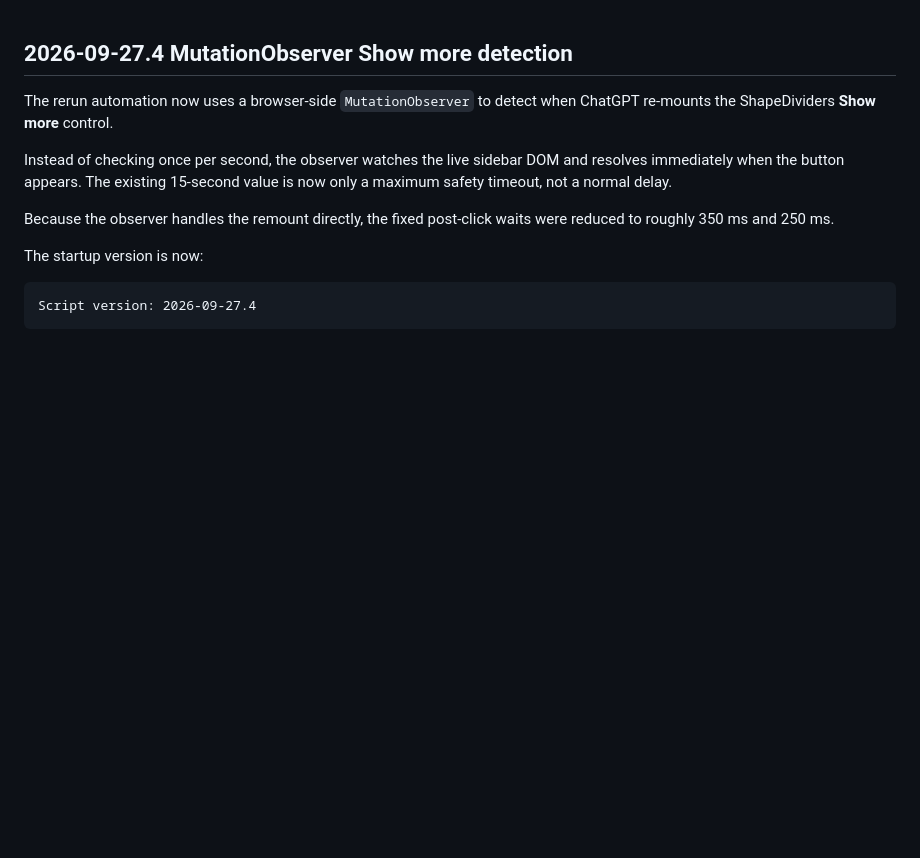
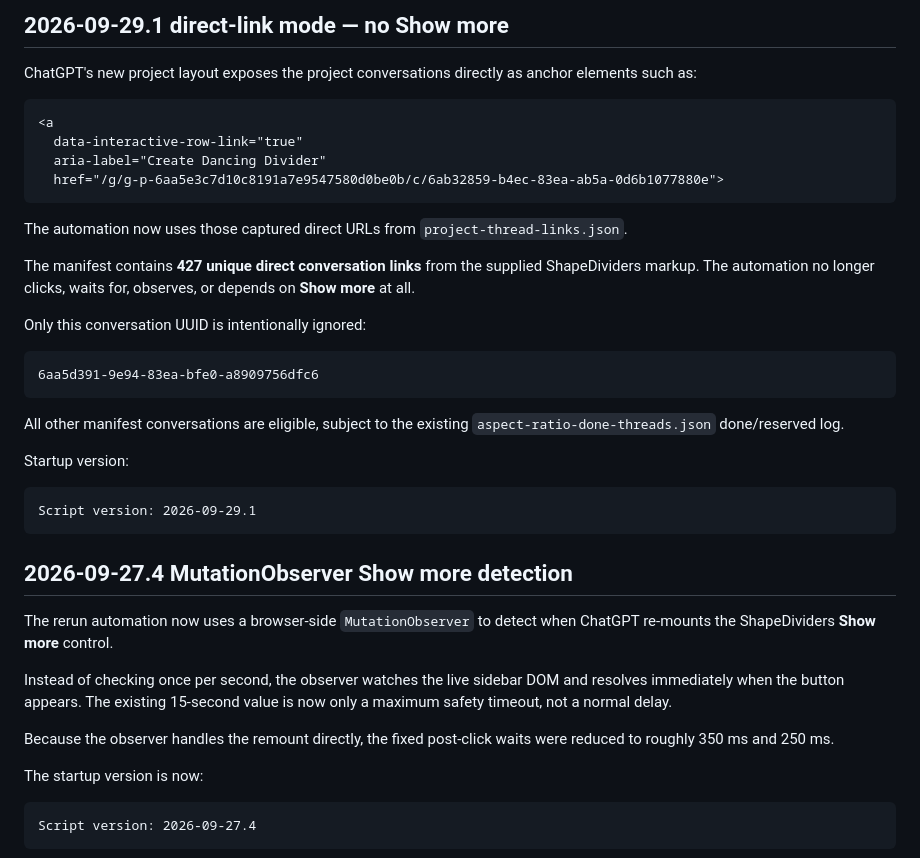
Before and after one commit to maximedesro/githubcourse, a Markdown page: generateshapedividers/README.md, the part around the change. Rendered like a GitHub page; blank space fills up the shorter version.

Commit message:
Document direct-link manifest mode

````diff
--- a/generateshapedividers/README.md
+++ b/generateshapedividers/README.md
@@ -1,3 +1,37 @@
+## 2026-09-29.1 direct-link mode — no Show more
+
+ChatGPT's new project layout exposes the project conversations directly as
+anchor elements such as:
+
+```html
+<a
+  data-interactive-row-link="true"
+  aria-label="Create Dancing Divider"
+  href="/g/g-p-6aa5e3c7d10c8191a7e9547580d0be0b/c/6ab32859-b4ec-83ea-ab5a-0d6b1077880e">
+```
+
+The automation now uses those captured direct URLs from
+`project-thread-links.json`.
+
+The manifest contains **427 unique direct conversation links**
+from the supplied ShapeDividers markup. The automation no longer clicks,
+waits for, observes, or depends on **Show more** at all.
+
+Only this conversation UUID is intentionally ignored:
+
+```text
+6aa5d391-9e94-83ea-bfe0-a8909756dfc6
+```
+
+All other manifest conversations are eligible, subject to the existing
+`aspect-ratio-done-threads.json` done/reserved log.
+
+Startup version:
+
+```text
+Script version: 2026-09-29.1
+```
+
 ## 2026-09-27.4 MutationObserver Show more detection
 
 The rerun automation now uses a browser-side `MutationObserver` to detect when
````
